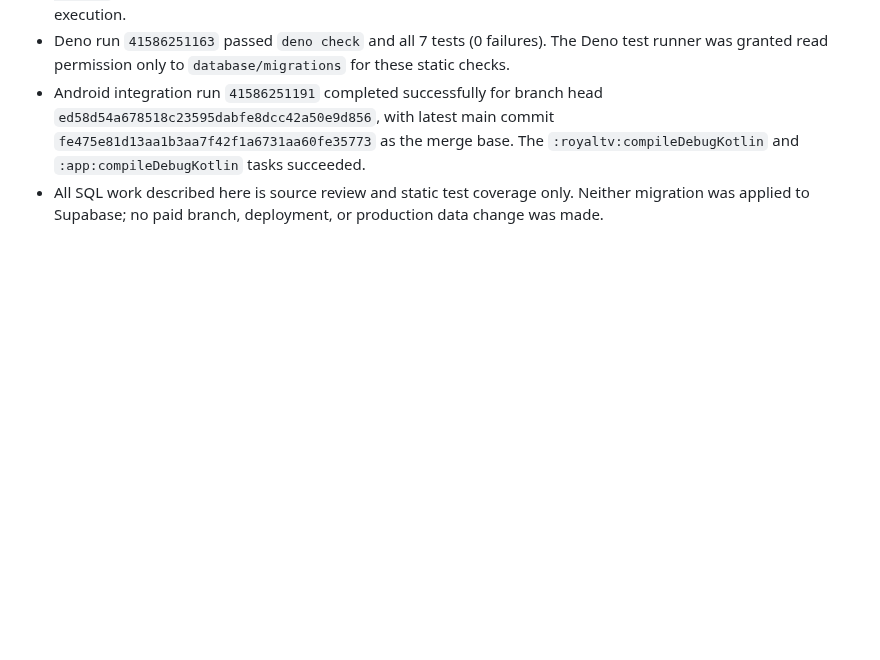
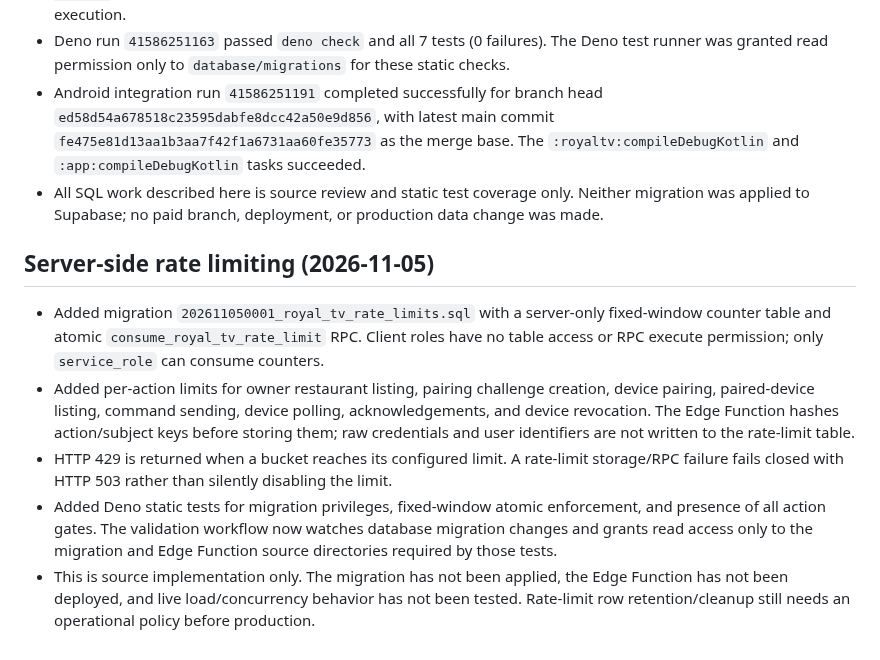
Before and after one commit to Ramistar900/almalaki, a Markdown page: docs/ROYAL_TV_AUTHORIZATION_TEST_GATE.md, the part around the change. Rendered like a GitHub page; blank space fills up the shorter version.

Commit message:
Document ROYAL TV server-side rate limiting gate

```diff
--- a/docs/ROYAL_TV_AUTHORIZATION_TEST_GATE.md
+++ b/docs/ROYAL_TV_AUTHORIZATION_TEST_GATE.md
@@ -112,3 +112,11 @@ Still incomplete:
 - Deno run `41586251163` passed `deno check` and all 7 tests (0 failures). The Deno test runner was granted read permission only to `database/migrations` for these static checks.
 - Android integration run `41586251191` completed successfully for branch head `ed58d54a678518c23595dabfe8dcc42a50e9d856`, with latest main commit `fe475e81d13aa1b3aa7f42f1a6731aa60fe35773` as the merge base. The `:royaltv:compileDebugKotlin` and `:app:compileDebugKotlin` tasks succeeded.
 - All SQL work described here is source review and static test coverage only. Neither migration was applied to Supabase; no paid branch, deployment, or production data change was made.
+
+## Server-side rate limiting (2026-11-05)
+
+- Added migration `202611050001_royal_tv_rate_limits.sql` with a server-only fixed-window counter table and atomic `consume_royal_tv_rate_limit` RPC. Client roles have no table access or RPC execute permission; only `service_role` can consume counters.
+- Added per-action limits for owner restaurant listing, pairing challenge creation, device pairing, paired-device listing, command sending, device polling, acknowledgements, and device revocation. The Edge Function hashes action/subject keys before storing them; raw credentials and user identifiers are not written to the rate-limit table.
+- HTTP 429 is returned when a bucket reaches its configured limit. A rate-limit storage/RPC failure fails closed with HTTP 503 rather than silently disabling the limit.
+- Added Deno static tests for migration privileges, fixed-window atomic enforcement, and presence of all action gates. The validation workflow now watches database migration changes and grants read access only to the migration and Edge Function source directories required by those tests.
+- This is source implementation only. The migration has not been applied, the Edge Function has not been deployed, and live load/concurrency behavior has not been tested. Rate-limit row retention/cleanup still needs an operational policy before production.
```
